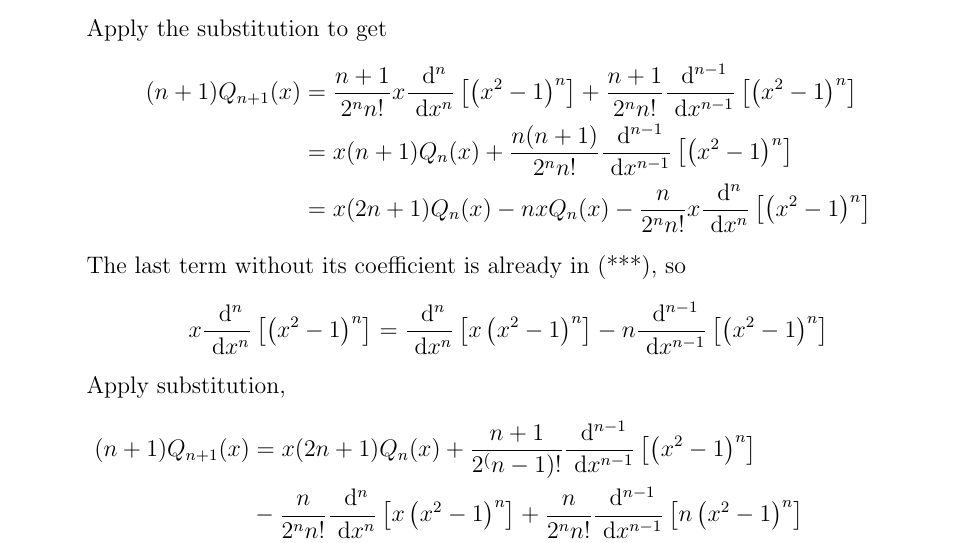
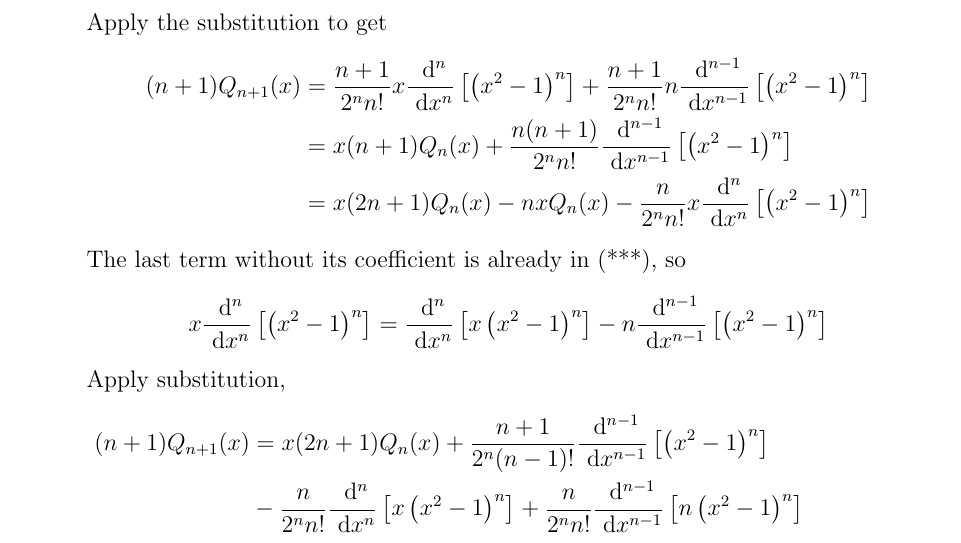
Before and after one commit to yugt/numerical-analysis, a LaTeX thesis (main.tex, which reads assignment4.tex): part of page 34 of 69, cut so that both start at the same text. Compiled offline with pdfLaTeX.

Commit message:
typo ass4

```diff
--- a/assignment4.tex
+++ b/assignment4.tex
@@ -151,7 +151,7 @@ This sequence defines the Legendre polynomials.
 	\[ \D{n}{x}\left[x\left(x^2-1\right)^{n}\right]=x\D{n}{x}\left[\left(x^2-1\right)^{n}\right]+n\D{n-1}{x}\left[\left(x^2-1\right)^{n}\right] \tag{***} \]
 	Apply the substitution to get
 	\begin{align*}
-	(n+1)Q_{n+1}(x)&=\frac{n+1}{2^{n}n!}x\D{n}{x}\left[\left(x^2-1\right)^{n}\right]+\frac{n+1}{2^{n}n!}\D{n-1}{x}\left[\left(x^2-1\right)^{n}\right]\\
+	(n+1)Q_{n+1}(x)&=\frac{n+1}{2^{n}n!}x\D{n}{x}\left[\left(x^2-1\right)^{n}\right]+\frac{n+1}{2^{n}n!}n\D{n-1}{x}\left[\left(x^2-1\right)^{n}\right]\\
 	&=x(n+1)Q_n(x)+\frac{n(n+1)}{2^{n}n!}\D{n-1}{x}\left[\left(x^2-1\right)^{n}\right]\\
 	&=x(2n+1)Q_n(x)-nxQ_n(x)-\frac{n}{2^n n!}x\D{n}{x}\left[\left(x^2-1\right)^{n}\right]
 	\end{align*}
@@ -159,7 +159,7 @@ This sequence defines the Legendre polynomials.
 	\[ x\D{n}{x}\left[\left(x^2-1\right)^{n}\right]=\D{n}{x}\left[x\left(x^2-1\right)^{n}\right]-n\D{n-1}{x}\left[\left(x^2-1\right)^{n}\right] \]
 	Apply substitution,
 	\begin{align*}
-	(n+1)Q_{n+1}(x)&=x(2n+1)Q_n(x)+\frac{n+1}{2^(n-1)!}\D{n-1}{x}\left[\left(x^2-1\right)^{n}\right]\\
+	(n+1)Q_{n+1}(x)&=x(2n+1)Q_n(x)+\frac{n+1}{2^n (n-1)!}\D{n-1}{x}\left[\left(x^2-1\right)^{n}\right]\\
 	&-\frac{n}{2^n n!}\D{n}{x}\left[x\left(x^2-1\right)^{n}\right]+\frac{n}{2^n n!}\D{n-1}{x}\left[n\left(x^2-1\right)^{n}\right]\\
 	&=x(2n+1)Q_n(x)+\frac{1}{2^n(n-1)!}\\
 	&\cdot\D{n-1}{x}\left\{(n-1)\left(x^2-1\right)^{n}-\frac{\ud}{\ud x}\left[x\left(x^2-1\right)^{n}\right]+n\left(x^2-1\right)^{n} \right\}\\
```
